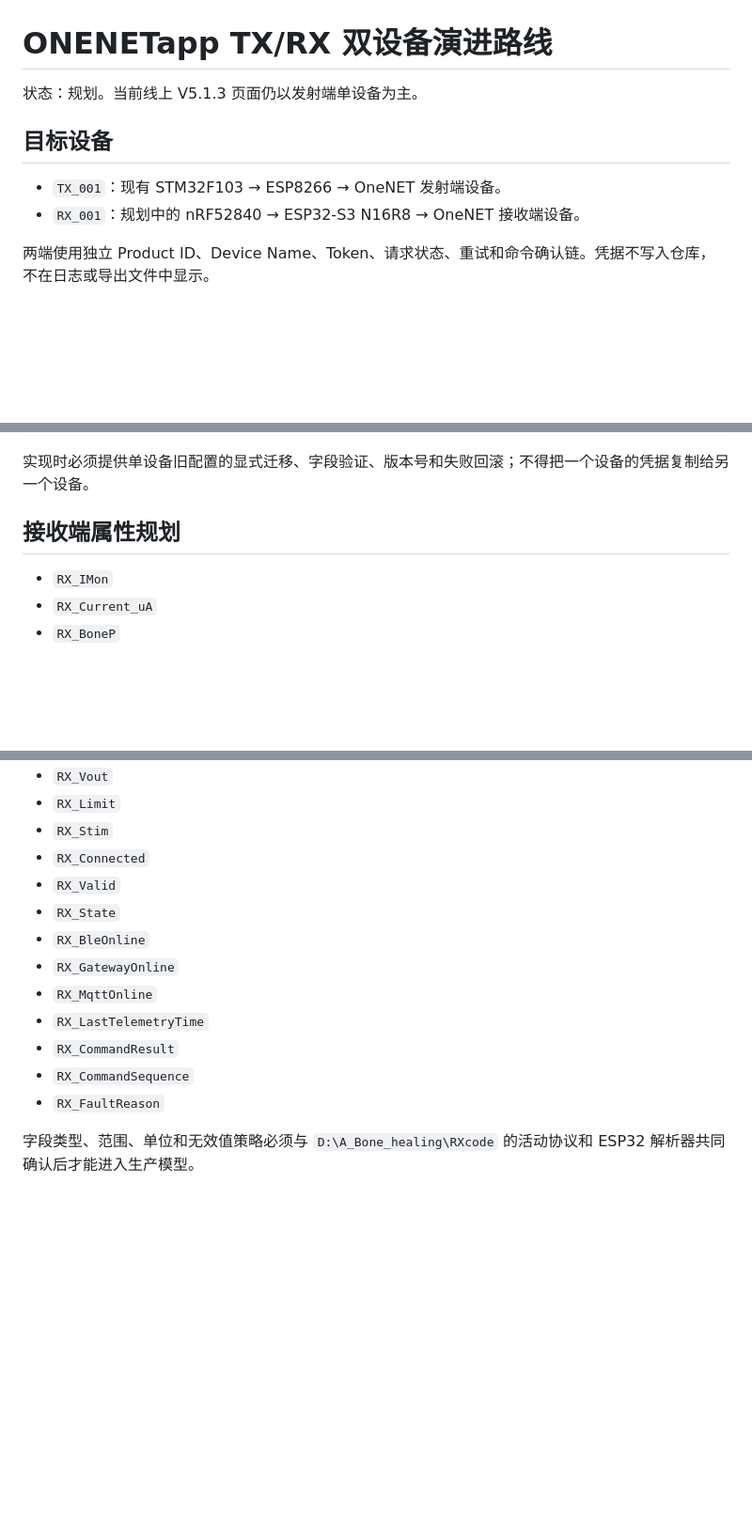
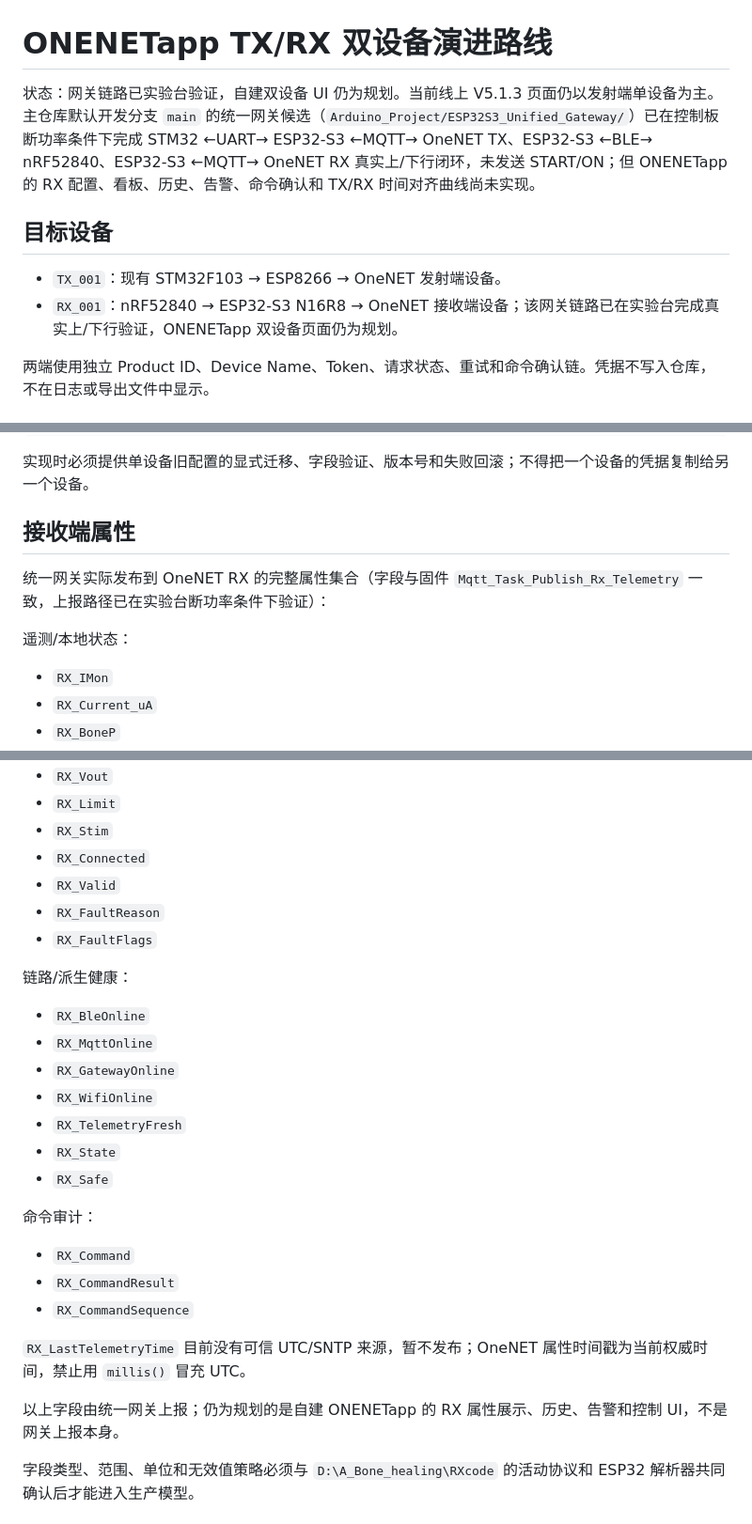
Before and after one commit to Ran-sh/WPT_Onenet_IoT, a Markdown page: docs/dual-device-roadmap.md, 3 parts joined by grey strips. Shown at 94% size. Rendered like a GitHub page; blank space fills up the shorter version.

Commit message:
docs: align unified gateway main branch

```diff
--- a/docs/dual-device-roadmap.md
+++ b/docs/dual-device-roadmap.md
@@ -1,11 +1,11 @@
 # ONENETapp TX/RX 双设备演进路线
 
-状态：规划。当前线上 V5.1.3 页面仍以发射端单设备为主。
+状态：网关链路已实验台验证，自建双设备 UI 仍为规划。当前线上 V5.1.3 页面仍以发射端单设备为主。主仓库默认开发分支 `main` 的统一网关候选（`Arduino_Project/ESP32S3_Unified_Gateway/`）已在控制板断功率条件下完成 STM32 ←UART→ ESP32-S3 ←MQTT→ OneNET TX、ESP32-S3 ←BLE→ nRF52840、ESP32-S3 ←MQTT→ OneNET RX 真实上/下行闭环，未发送 START/ON；但 ONENETapp 的 RX 配置、看板、历史、告警、命令确认和 TX/RX 时间对齐曲线尚未实现。
 
 ## 目标设备
 
 - `TX_001`：现有 STM32F103 → ESP8266 → OneNET 发射端设备。
-- `RX_001`：规划中的 nRF52840 → ESP32-S3 N16R8 → OneNET 接收端设备。
+- `RX_001`：nRF52840 → ESP32-S3 N16R8 → OneNET 接收端设备；该网关链路已在实验台完成真实上/下行验证，ONENETapp 双设备页面仍为规划。
 
 两端使用独立 Product ID、Device Name、Token、请求状态、重试和命令确认链。凭据不写入仓库，不在日志或导出文件中显示。
 
@@ -30,7 +30,11 @@
 
 实现时必须提供单设备旧配置的显式迁移、字段验证、版本号和失败回滚；不得把一个设备的凭据复制给另一个设备。
 
-## 接收端属性规划
+## 接收端属性
+
+统一网关实际发布到 OneNET RX 的完整属性集合（字段与固件 `Mqtt_Task_Publish_Rx_Telemetry` 一致，上报路径已在实验台断功率条件下验证）：
+
+遥测/本地状态：
 
 - `RX_IMon`
 - `RX_Current_uA`
@@ -43,14 +47,28 @@
 - `RX_Stim`
 - `RX_Connected`
 - `RX_Valid`
+- `RX_FaultReason`
+- `RX_FaultFlags`
+
+链路/派生健康：
+
+- `RX_BleOnline`
+- `RX_MqttOnline`
+- `RX_GatewayOnline`
+- `RX_WifiOnline`
+- `RX_TelemetryFresh`
 - `RX_State`
-- `RX_BleOnline`
-- `RX_GatewayOnline`
-- `RX_MqttOnline`
-- `RX_LastTelemetryTime`
+- `RX_Safe`
+
+命令审计：
+
+- `RX_Command`
 - `RX_CommandResult`
 - `RX_CommandSequence`
-- `RX_FaultReason`
+
+`RX_LastTelemetryTime` 目前没有可信 UTC/SNTP 来源，暂不发布；OneNET 属性时间戳为当前权威时间，禁止用 `millis()` 冒充 UTC。
+
+以上字段由统一网关上报；仍为规划的是自建 ONENETapp 的 RX 属性展示、历史、告警和控制 UI，不是网关上报本身。
 
 字段类型、范围、单位和无效值策略必须与 `D:\A_Bone_healing\RXcode` 的活动协议和 ESP32 解析器共同确认后才能进入生产模型。
 
```
Also changed, not shown: other parts of docs/dual-device-roadmap.md (+1 -1 lines), README.md (+2 -2 lines).
